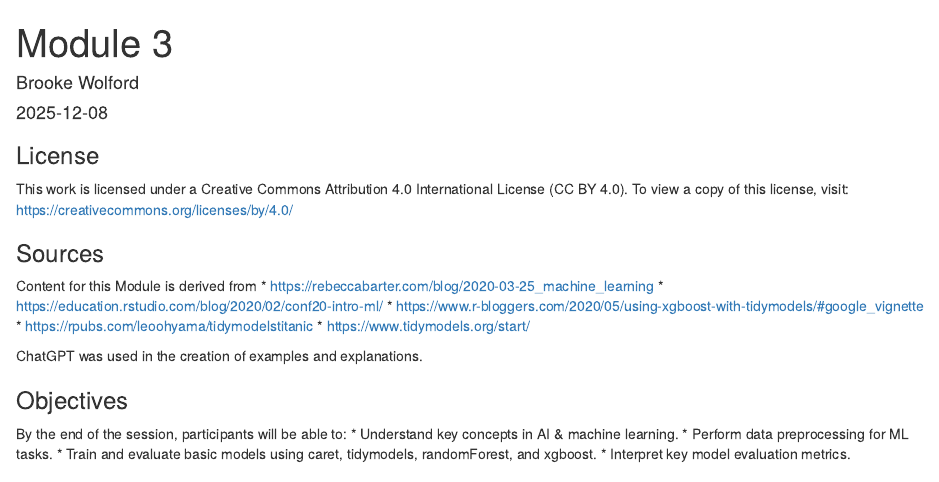
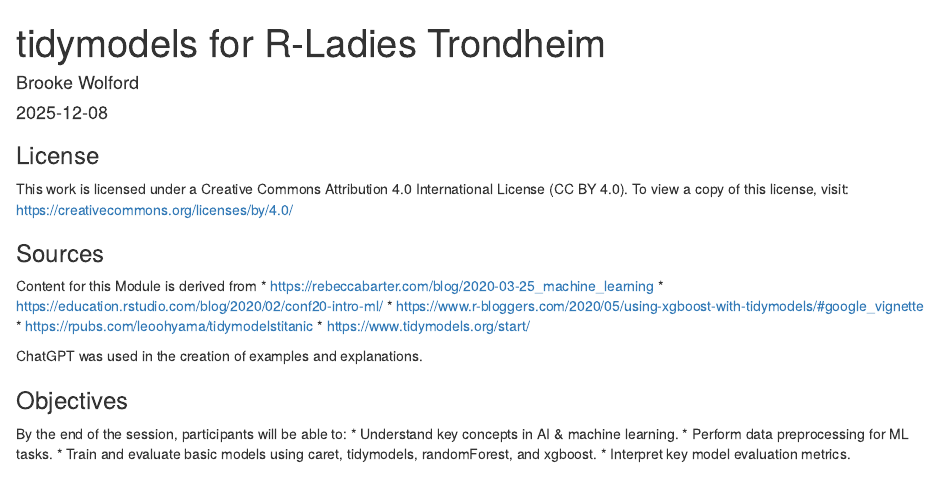
Before and after one commit to emmaSkarstein/R-Ladies-Trondheim, an R Markdown document (15_12_25_tidymodels/tidymodels.Rmd): the page in a window 1100 px wide, from its top. Rendered offline with R 4.5, knitr and Pandoc, with nearby package versions; some code elsewhere in the file could not run offline; common packages that the code uses without loading them are loaded.

Commit message:
Update tidymodels.Rmd

```diff
--- a/15_12_25_tidymodels/tidymodels.Rmd
+++ b/15_12_25_tidymodels/tidymodels.Rmd
@@ -1,5 +1,5 @@
 ---
-title: "Module 3"
+title: "tidymodels for R-Ladies Trondheim"
 author: "Brooke Wolford"
 date: "2025-12-08"
 output: html_document
```
